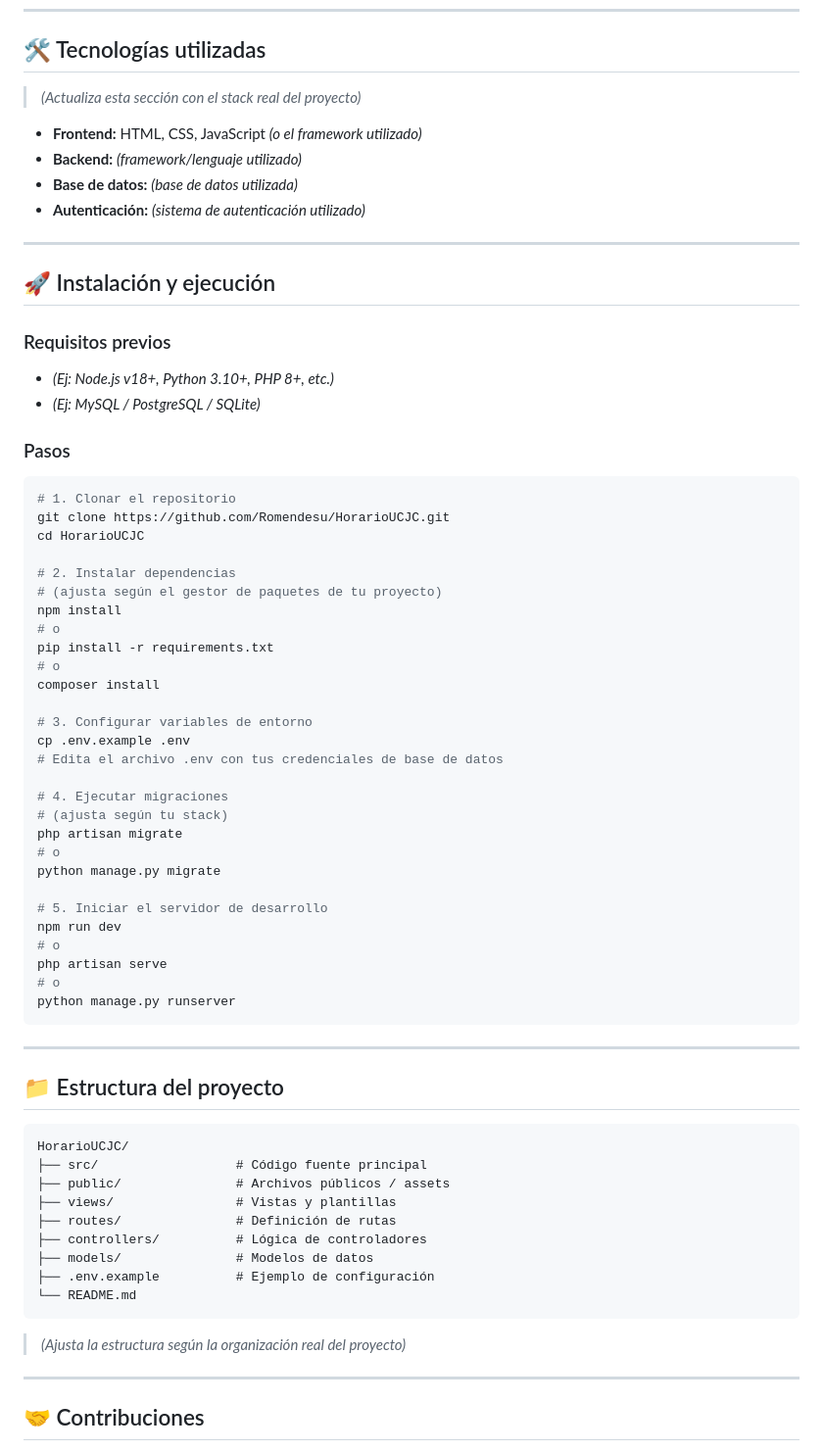
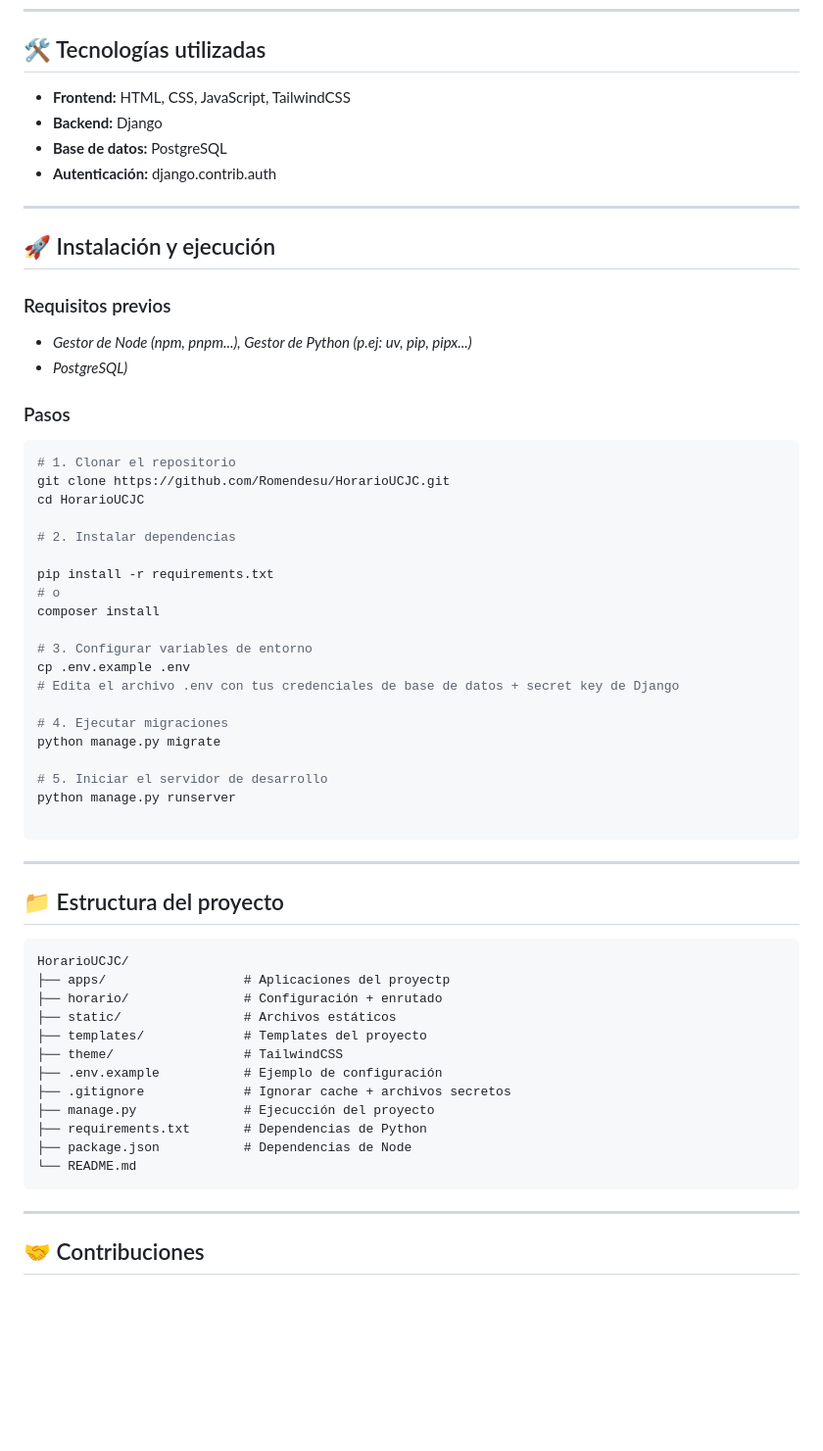
Before and after one commit to Romendesu/HorarioUCJC, a Markdown page: README.md, the part around the change. Shown at 98% size. Drawn GitHub-style; blank space fills up the shorter version.

Commit message:
Add context to readme

````diff
--- a/README.md
+++ b/README.md
@@ -22,12 +22,10 @@ Sistema web de generación de horarios académicos para la Universidad Camilo Jo
 
 ## 🛠️ Tecnologías utilizadas
 
-> *(Actualiza esta sección con el stack real del proyecto)*
-
-- **Frontend:** HTML, CSS, JavaScript *(o el framework utilizado)*
-- **Backend:** *(framework/lenguaje utilizado)*
-- **Base de datos:** *(base de datos utilizada)*
-- **Autenticación:** *(sistema de autenticación utilizado)*
+- **Frontend:** HTML, CSS, JavaScript, TailwindCSS
+- **Backend:** Django
+- **Base de datos:** PostgreSQL
+- **Autenticación:** django.contrib.auth
 
 ---
 
@@ -35,8 +33,8 @@ Sistema web de generación de horarios académicos para la Universidad Camilo Jo
 
 ### Requisitos previos
 
-- *(Ej: Node.js v18+, Python 3.10+, PHP 8+, etc.)*
-- *(Ej: MySQL / PostgreSQL / SQLite)*
+- *Gestor de Node (npm, pnpm...), Gestor de Python (p.ej: uv, pip, pipx...)*
+- *PostgreSQL)*
 
 ### Pasos
 
@@ -46,29 +44,21 @@ git clone https://github.com/Romendesu/HorarioUCJC.git
 cd HorarioUCJC
 
 # 2. Instalar dependencias
-# (ajusta según el gestor de paquetes de tu proyecto)
-npm install
-# o
+
 pip install -r requirements.txt
 # o
 composer install
 
 # 3. Configurar variables de entorno
 cp .env.example .env
-# Edita el archivo .env con tus credenciales de base de datos
+# Edita el archivo .env con tus credenciales de base de datos + secret key de Django
 
 # 4. Ejecutar migraciones
-# (ajusta según tu stack)
-php artisan migrate
-# o
 python manage.py migrate
 
 # 5. Iniciar el servidor de desarrollo
-npm run dev
-# o
-php artisan serve
-# o
 python manage.py runserver
+
 ```
 
 ---
@@ -77,17 +67,19 @@ python manage.py runserver
 
 ```
 HorarioUCJC/
-├── src/                  # Código fuente principal
-├── public/               # Archivos públicos / assets
-├── views/                # Vistas y plantillas
-├── routes/               # Definición de rutas
-├── controllers/          # Lógica de controladores
-├── models/               # Modelos de datos
-├── .env.example          # Ejemplo de configuración
+├── apps/                  # Aplicaciones del proyectp
+├── horario/               # Configuración + enrutado
+├── static/                # Archivos estáticos
+├── templates/             # Templates del proyecto
+├── theme/                 # TailwindCSS
+├── .env.example           # Ejemplo de configuración
+├── .gitignore             # Ignorar cache + archivos secretos
+├── manage.py              # Ejecucción del proyecto
+├── requirements.txt       # Dependencias de Python
+├── package.json           # Dependencias de Node
 └── README.md
 ```
 
-> *(Ajusta la estructura según la organización real del proyecto)*
 
 ---
 
````
